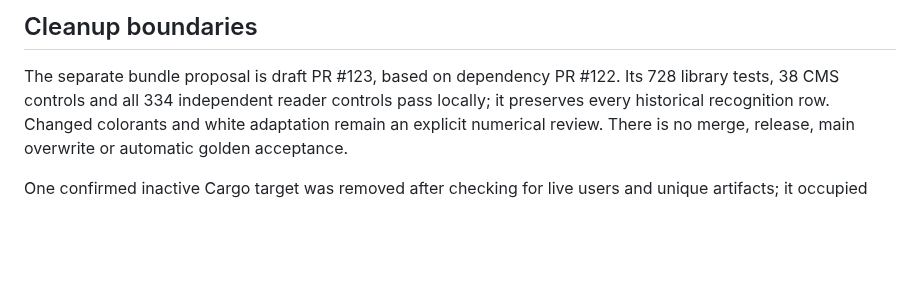
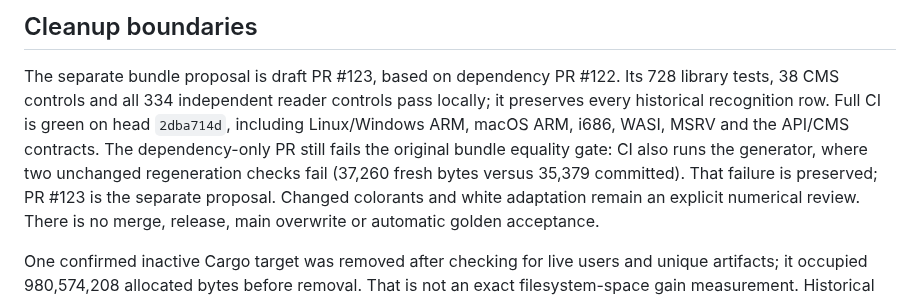
Before and after one commit to imazen/zenpixels, a Markdown page: docs/stable-dependencies-2026-11-07.md, the part around the change. Drawn GitHub-style; blank space fills up the shorter version.

Commit message:
docs: record green separate-bundle CI and unchanged dependency-only failures

```diff
--- a/docs/stable-dependencies-2026-11-07.md
+++ b/docs/stable-dependencies-2026-11-07.md
@@ -175,7 +175,12 @@ and preserved, not counted as a successful gate.
 
 The separate bundle proposal is draft PR #123, based on dependency PR #122.
 Its 728 library tests, 38 CMS controls and all 334 independent reader
-controls pass locally; it preserves every historical recognition row.
+controls pass locally; it preserves every historical recognition row. Full
+CI is green on head `2dba714d`, including Linux/Windows ARM, macOS ARM,
+i686, WASI, MSRV and the API/CMS contracts. The dependency-only PR still
+fails the original bundle equality gate: CI also runs the generator, where
+two unchanged regeneration checks fail (37,260 fresh bytes versus 35,379
+committed). That failure is preserved; PR #123 is the separate proposal.
 Changed colorants and white adaptation remain an explicit numerical review.
 There is no merge, release, main overwrite or automatic golden acceptance.
 
```
